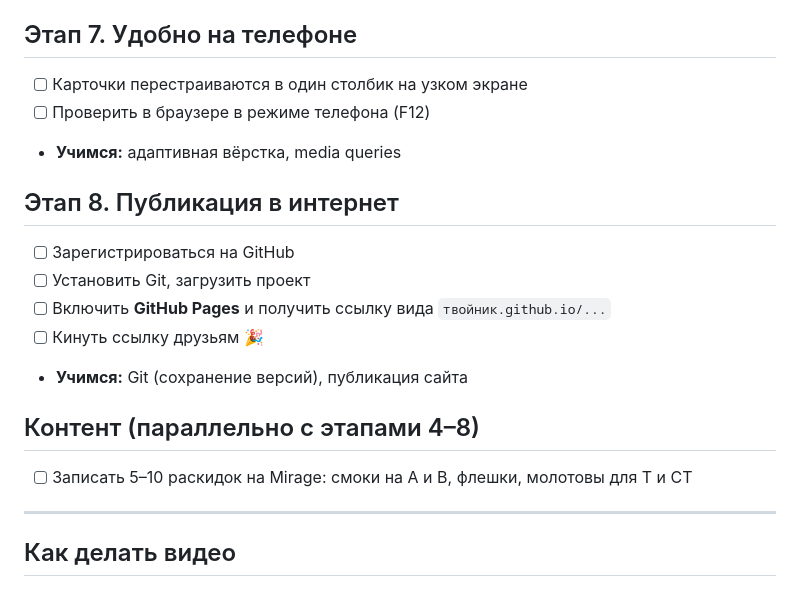
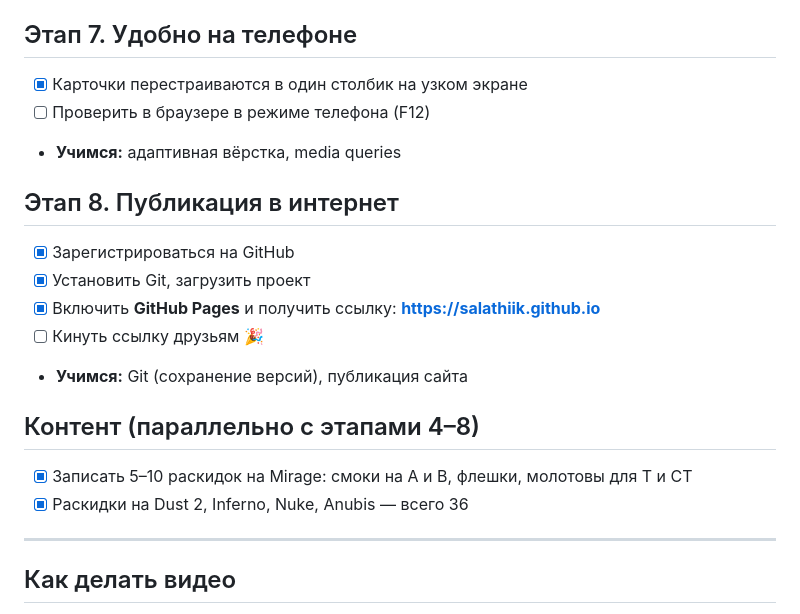
Before and after one commit to salathiik/salathiik.github.io, a Markdown page: PLAN.md, the part around the change. GitHub-like rendering.

Commit message:
План: сайт опубликован на salathiik.github.io

```diff
--- a/PLAN.md
+++ b/PLAN.md
@@ -49,19 +49,20 @@
 - **Учимся:** события (клики), условия `if`, фильтрация списков
 
 ## Этап 7. Удобно на телефоне
-- [ ] Карточки перестраиваются в один столбик на узком экране
+- [x] Карточки перестраиваются в один столбик на узком экране
 - [ ] Проверить в браузере в режиме телефона (F12)
 - **Учимся:** адаптивная вёрстка, media queries
 
 ## Этап 8. Публикация в интернет
-- [ ] Зарегистрироваться на GitHub
-- [ ] Установить Git, загрузить проект
-- [ ] Включить **GitHub Pages** и получить ссылку вида `твойник.github.io/...`
+- [x] Зарегистрироваться на GitHub
+- [x] Установить Git, загрузить проект
+- [x] Включить **GitHub Pages** и получить ссылку: **https://salathiik.github.io**
 - [ ] Кинуть ссылку друзьям 🎉
 - **Учимся:** Git (сохранение версий), публикация сайта
 
 ## Контент (параллельно с этапами 4–8)
-- [ ] Записать 5–10 раскидок на Mirage: смоки на A и B, флешки, молотовы для T и CT
+- [x] Записать 5–10 раскидок на Mirage: смоки на A и B, флешки, молотовы для T и CT
+- [x] Раскидки на Dust 2, Inferno, Nuke, Anubis — всего 36
 
 ---
 
```
